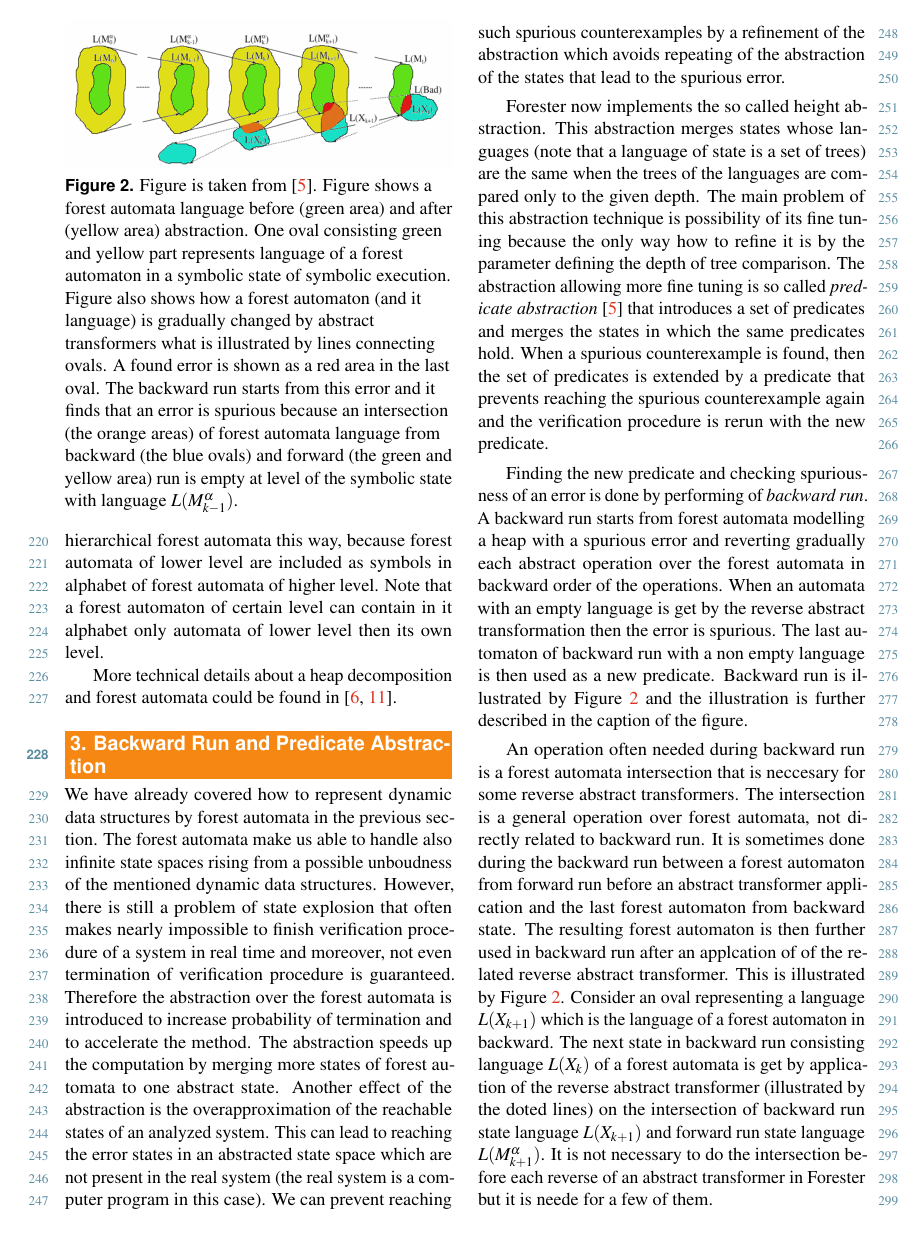
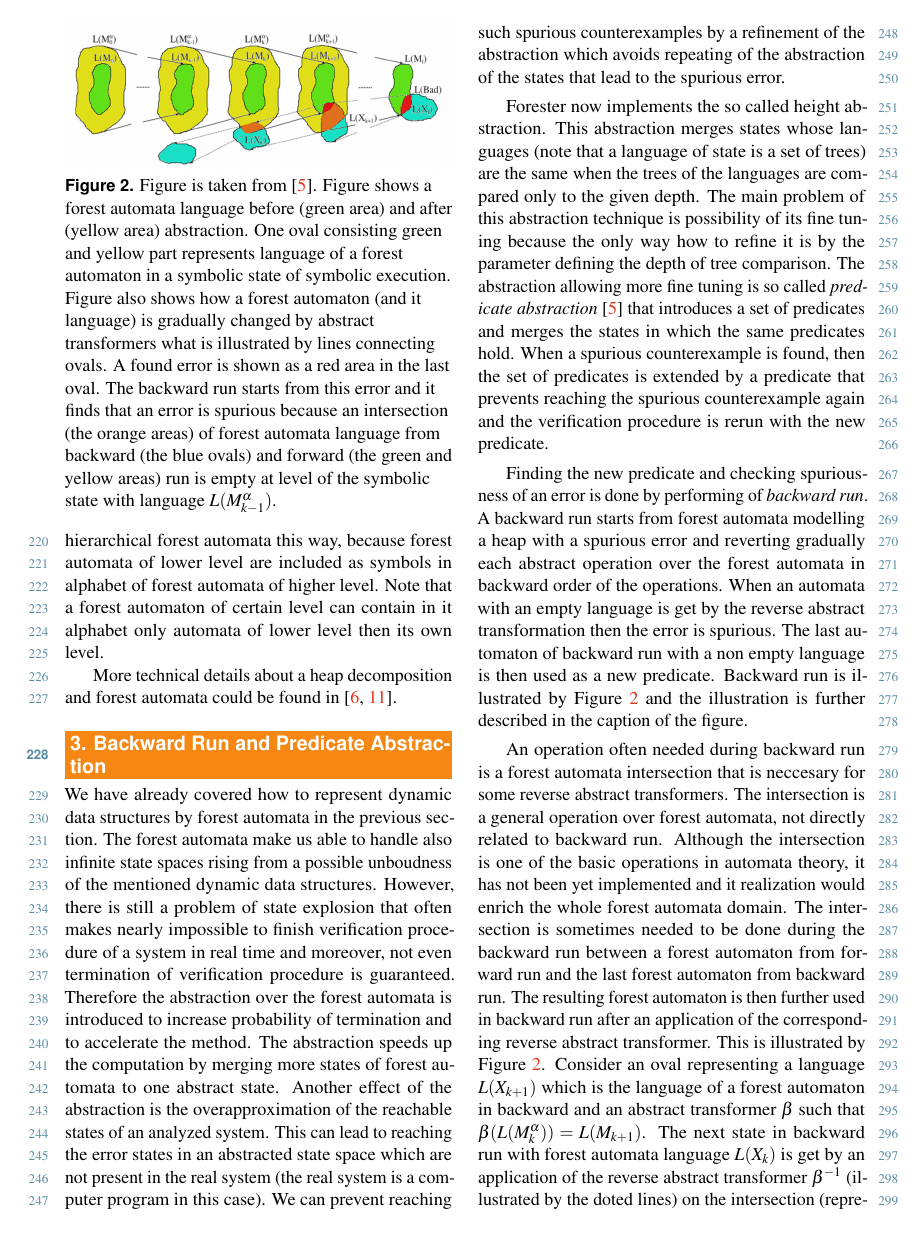
Before and after one commit to martinhruska/excel, a LaTeX document (2015-ExcelFIT-ShortName.tex): page 4 of 7. Compiled offline with pdfLaTeX.

Commit message:
another rewrite

```diff
--- a/2015-ExcelFIT-ShortName.tex
+++ b/2015-ExcelFIT-ShortName.tex
@@ -313,7 +313,7 @@ More technical details about a heap decomposition and forest automata could be f
 		A~found error is shown as a red area in the last oval.
 		The backward run starts from this error and it finds
 		that an error is spurious because an intersection (the orange areas) of forest automata language from backward (the blue ovals)
-		and forward (the green and yellow area) run is empty at level of the symbolic state with language $L(M^{\alpha}_{k-1})$.}
+		and forward (the green and yellow areas) run is empty at level of the symbolic state with language $L(M^{\alpha}_{k-1})$.}
 	\label{fig:bwrun}
 \end{figure}
 
@@ -359,18 +359,21 @@ An operation often needed during backward run is a forest automata intersection
 that is neccesary for some reverse abstract transformers.
 The intersection is a general operation over forest automata,
 not directly related to backward run.
-It is sometimes done during the backward run between a forest automaton from forward run before
-an abstract transformer application and the last forest automaton from backward state.
-The resulting forest automaton is then further used in backward run after an applcation of
-of the related reverse abstract transformer.
+Although the intersection is one of the basic operations in automata theory,
+it has not been yet implemented and it realization would enrich the whole forest automata domain.
+The intersection is sometimes needed to be done during the backward run between a forest automaton from forward run
+and the last forest automaton from backward run.
+The resulting forest automaton is then further used in backward run after an application
+of the corresponding reverse abstract transformer.
 This is illustrated by Figure \ref{fig:bwrun}.
 Consider an oval representing a language $L(X_{k+1})$ which is the language
-of a forest automaton in backward.
-The next state in backward run consisting language $L(X_{k})$ of a forest automata is
-get by application of the reverse abstract transformer (illustrated by the doted lines) on the intersection
-of backward run state language $L(X_{k+1})$ and forward run state language $L(M^{\alpha}_{k+1})$.
+of a forest automaton in backward and an abstract transformer $\beta$ such that $\beta(L(M^{\alpha}_{k})) = L(M_{k+1})$.
+The next state in backward run with forest automata language $L(X_{k})$ is
+get by an application of the reverse abstract transformer $\beta^{-1}$ (illustrated by the doted lines) on the intersection
+(represented by the red and the orange area) of backward run state language $L(X_{k+1})$
+and forward run state language $L(M^{\alpha}_{k+1})$.
 It is not necessary to do the intersection before each reverse of an abstract transformer in Forester
-but it is neede for a few of them.
+but it is needed for a few of them.
 
 The goal of this work is to implement backward run and predicate abstraction
 for non-hierarchical forest automata.
```
Also changed, not shown: 2015-ExcelFIT-ShortName.tex (2 more changed lines).
